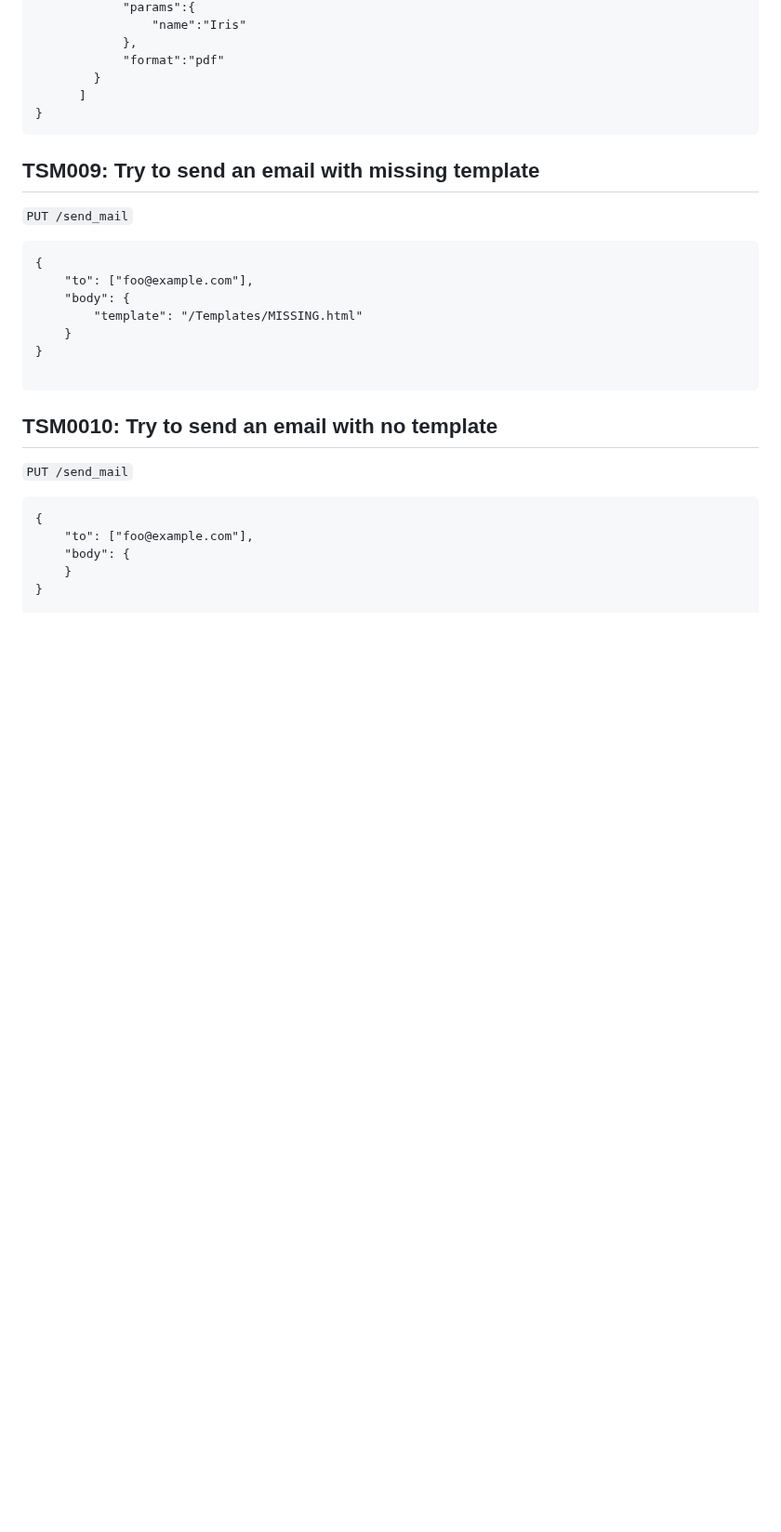
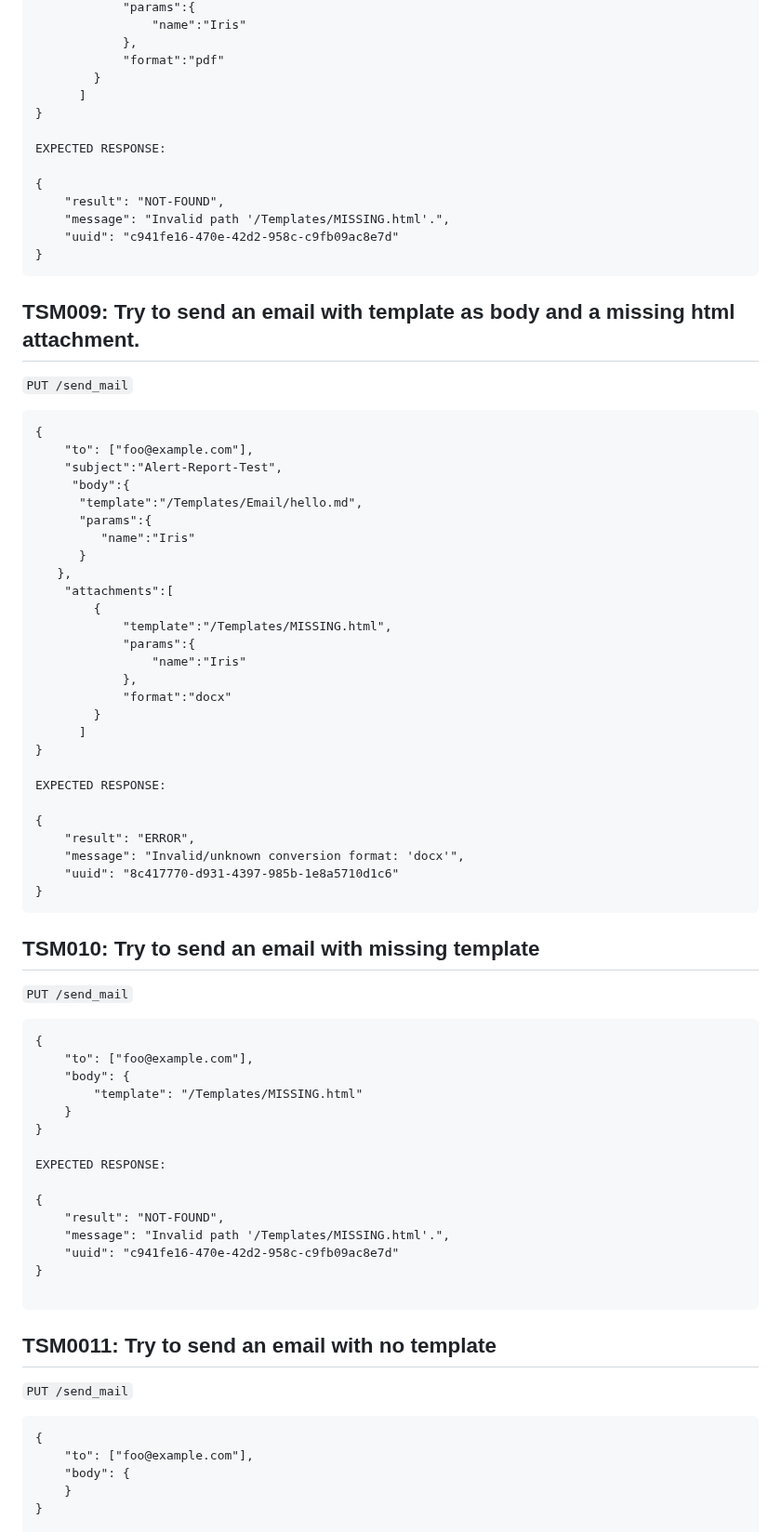
Before and after one commit to TeskaLabs/asab-iris, a Markdown page: qa.md, the part around one of its changes. Shown at 93% size. Rendered like a GitHub page; blank space fills up the shorter version.

Commit message:
more test cases

````diff
--- a/qa.md
+++ b/qa.md
@@ -190,10 +197,52 @@
         }
       ]
 }
+
+EXPECTED RESPONSE:
+
+{
+    "result": "NOT-FOUND",
+    "message": "Invalid path '/Templates/MISSING.html'.",
+    "uuid": "c941fe16-470e-42d2-958c-c9fb09ac8e7d"
+}
 ```
 
+## TSM009: Try to send an email with template as body and a missing html attachment.
 
-## TSM009: Try to send an email with missing template
+
+`PUT /send_mail`
+
+```
+{
+    "to": ["foo@example.com"],
+    "subject":"Alert-Report-Test",
+     "body":{
+      "template":"/Templates/Email/hello.md",
+      "params":{
+         "name":"Iris"
+      }
+   },
+    "attachments":[
+        {
+            "template":"/Templates/MISSING.html",
+            "params":{
+                "name":"Iris"
+            },
+            "format":"docx"
+        }
+      ]
+}
+
+EXPECTED RESPONSE:
+
+{
+    "result": "ERROR",
+    "message": "Invalid/unknown conversion format: 'docx'",
+    "uuid": "8c417770-d931-4397-985b-1e8a5710d1c6"
+}
+```
+
+## TSM010: Try to send an email with missing template
 
 `PUT /send_mail`
 
@@ -205,9 +254,17 @@
     }
 }
 
+EXPECTED RESPONSE:
+
+{
+    "result": "NOT-FOUND",
+    "message": "Invalid path '/Templates/MISSING.html'.",
+    "uuid": "c941fe16-470e-42d2-958c-c9fb09ac8e7d"
+}
+
 ```
 
-## TSM0010: Try to send an email with no template
+## TSM0011: Try to send an email with no template
 
 `PUT /send_mail`
 
````
Also changed, not shown: other parts of qa.md (+43 -19 lines).
